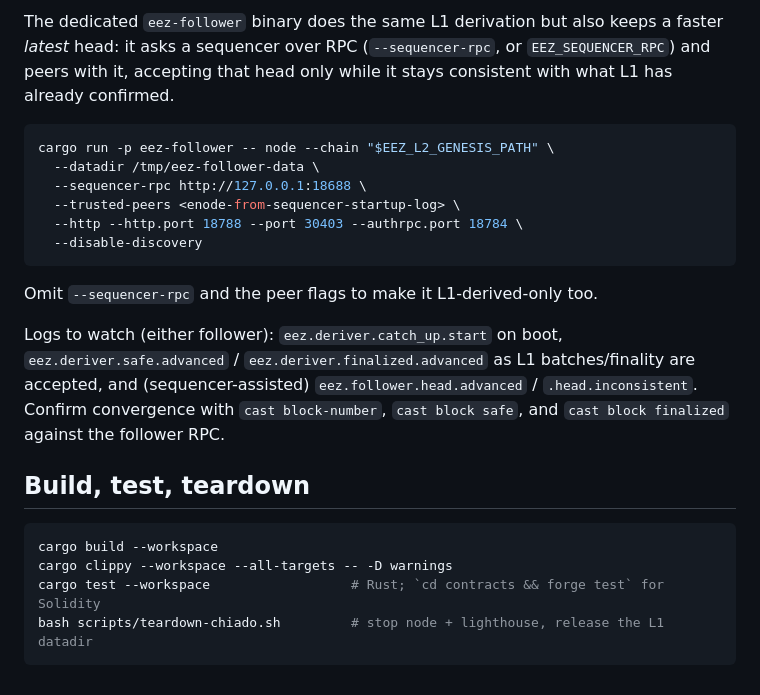
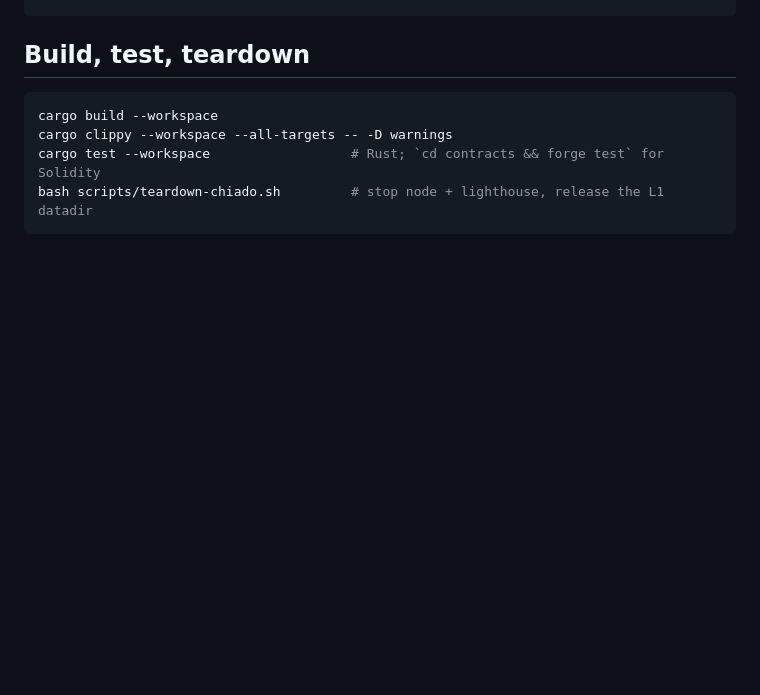
Before and after one commit to eez-association/eez-rollup0, a Markdown page: README.md, the part around one of its changes. Rendered like a GitHub page; blank space fills up the shorter version.

````diff
--- a/README.md
+++ b/README.md
@@ -176,26 +116,3 @@ alone.
-The dedicated `eez-follower` binary does the same L1 derivation but also keeps
-a faster *latest* head: it asks a sequencer over RPC (`--sequencer-rpc`, or
-`EEZ_SEQUENCER_RPC`) and peers with it, accepting that head only while it
-stays consistent with what L1 has already confirmed.
-
-```bash
-cargo run -p eez-follower -- node --chain "$EEZ_L2_GENESIS_PATH" \
-  --datadir /tmp/eez-follower-data \
-  --sequencer-rpc http://127.0.0.1:18688 \
-  --trusted-peers <enode-from-sequencer-startup-log> \
-  --http --http.port 18788 --port 30403 --authrpc.port 18784 \
-  --disable-discovery
-```
-
-Omit `--sequencer-rpc` and the peer flags to make it L1-derived-only too.
-
-Logs to watch (either follower): `eez.deriver.catch_up.start` on boot,
-`eez.deriver.safe.advanced` / `eez.deriver.finalized.advanced` as L1
-batches/finality are accepted, and (sequencer-assisted)
-`eez.follower.head.advanced` / `.head.inconsistent`. Confirm convergence with
-`cast block-number`, `cast block safe`, and `cast block finalized` against the
-follower RPC.
-
 ## Build, test, teardown
 
 ```bash
````
Also changed, not shown: other parts of README.md (+0 -60 lines).
